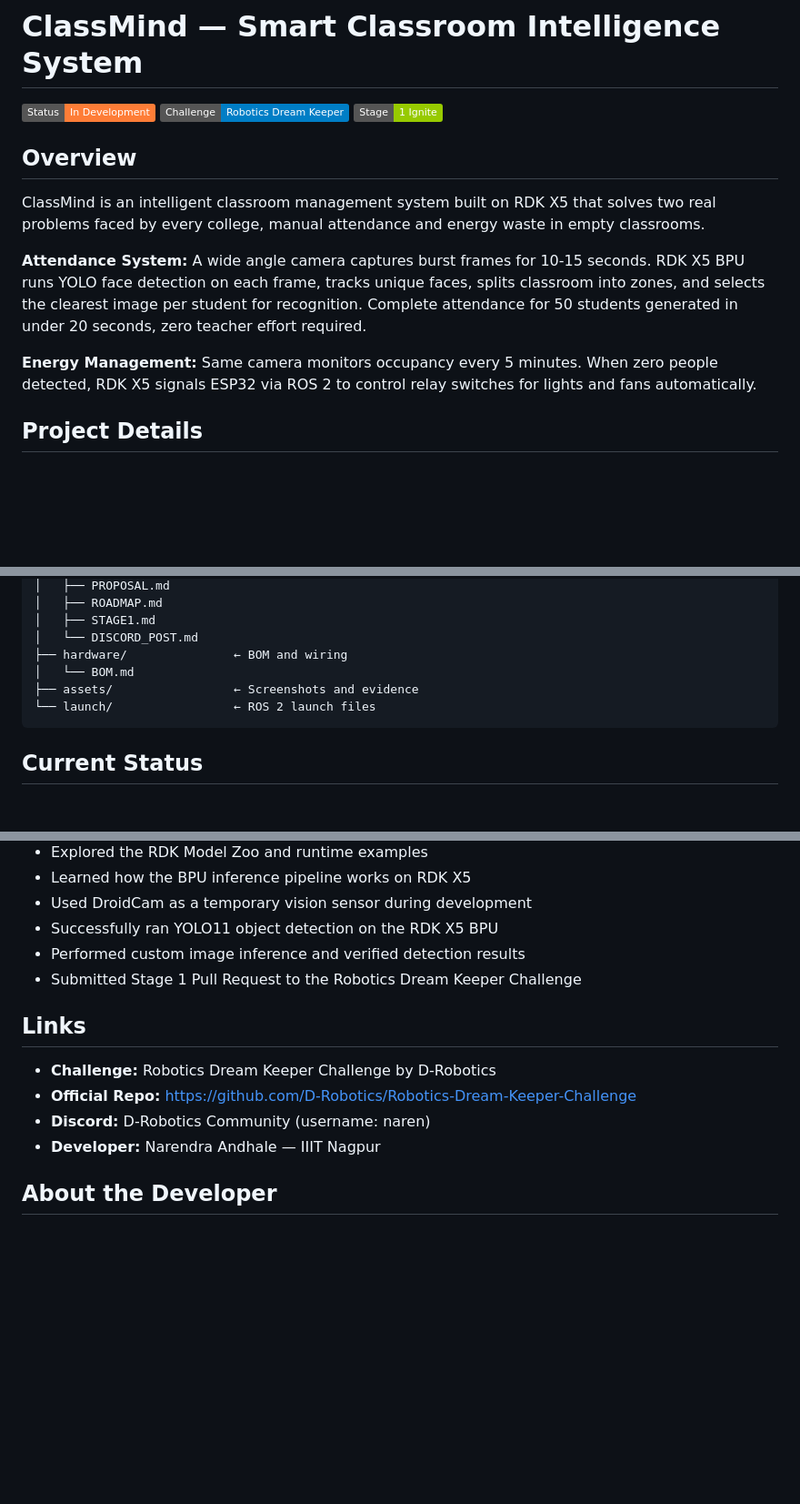
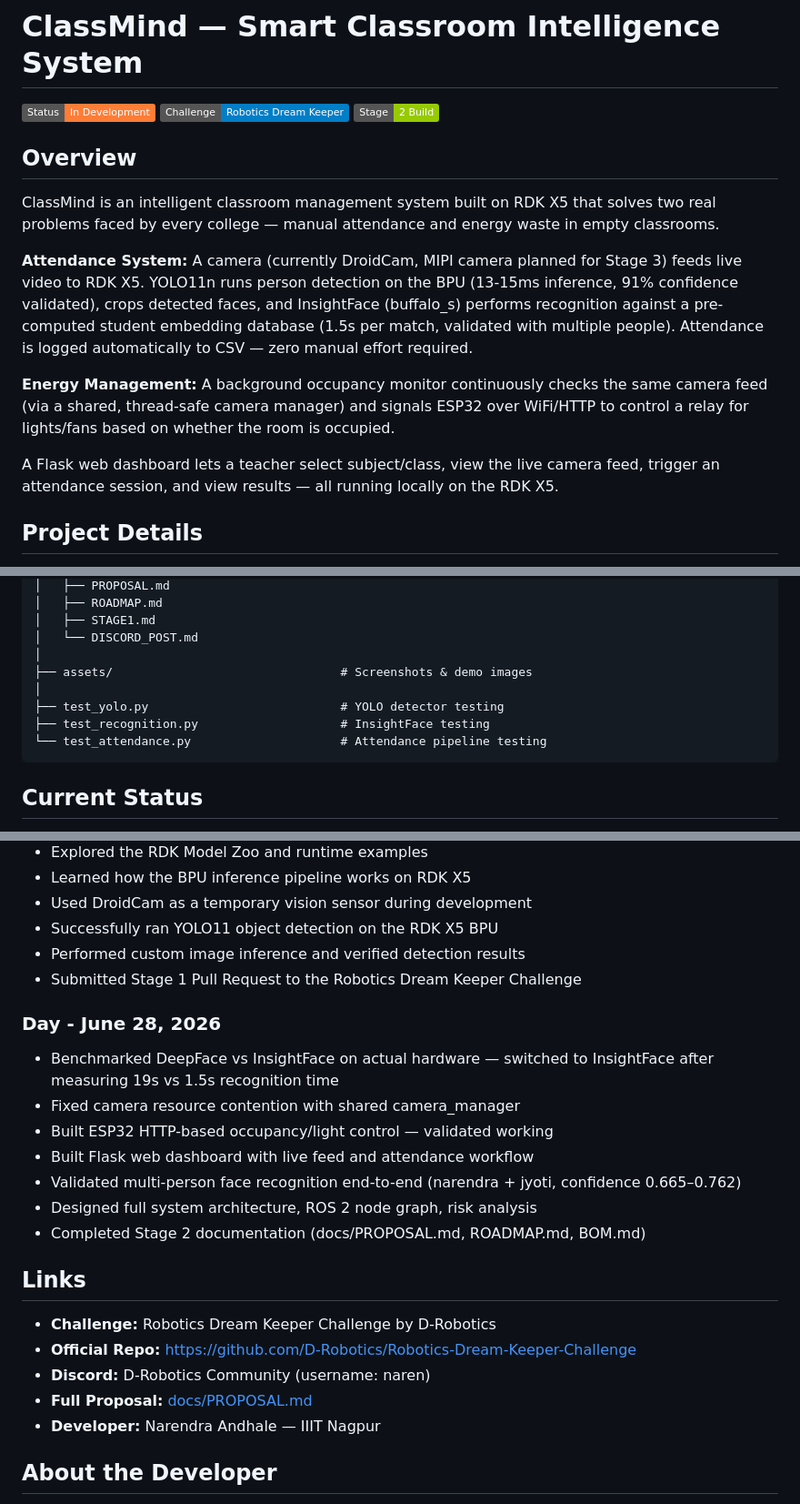
Before and after one commit to Nightrider1946/classmind-rdkx5, a Markdown page: README.md, 3 parts joined by grey strips. Shown at 91% size. Drawn GitHub-style; badges without logos; blank space fills up the shorter version.

````diff
--- a/README.md
+++ b/README.md
@@ -2,27 +2,30 @@
 
 ![Status](https://img.shields.io/badge/Status-In%20Development-orange)
 ![Challenge](https://img.shields.io/badge/Challenge-Robotics%20Dream%20Keeper-blue)
-![Stage](https://img.shields.io/badge/Stage-1%20Ignite-green)
+![Stage](https://img.shields.io/badge/Stage-2%20Build-green)
 
 ## Overview
 
-ClassMind is an intelligent classroom management system
-built on RDK X5 that solves two real problems faced by
-every college, manual attendance and energy waste in
-empty classrooms.
+ClassMind is an intelligent classroom management system built on RDK X5
+that solves two real problems faced by every college — manual attendance
+and energy waste in empty classrooms.
 
-**Attendance System:** A wide angle camera captures
-burst frames for 10-15 seconds. RDK X5 BPU runs YOLO
-face detection on each frame, tracks unique faces,
-splits classroom into zones, and selects the clearest
-image per student for recognition. Complete attendance
-for 50 students generated in under 20 seconds, zero
-teacher effort required.
+**Attendance System:** A camera (currently DroidCam, MIPI camera planned
+for Stage 3) feeds live video to RDK X5. YOLO11n runs person detection
+on the BPU (13-15ms inference, 91% confidence validated), crops detected
+faces, and InsightFace (buffalo_s) performs recognition against a
+pre-computed student embedding database (1.5s per match, validated with
+multiple people). Attendance is logged automatically to CSV — zero
+manual effort required.
 
-**Energy Management:** Same camera monitors occupancy
-every 5 minutes. When zero people detected, RDK X5
-signals ESP32 via ROS 2 to control relay switches for
-lights and fans automatically.
+**Energy Management:** A background occupancy monitor continuously
+checks the same camera feed (via a shared, thread-safe camera manager)
+and signals ESP32 over WiFi/HTTP to control a relay for lights/fans
+based on whether the room is occupied.
+
+A Flask web dashboard lets a teacher select subject/class, view the
+live camera feed, trigger an attendance session, and view results —
+all running locally on the RDK X5.
 
 ## Project Details
 
@@ -86,10 +136,12 @@ classmind-rdkx5/
 │   ├── ROADMAP.md
 │   ├── STAGE1.md
 │   └── DISCORD_POST.md
-├── hardware/               ← BOM and wiring
-│   └── BOM.md
-├── assets/                 ← Screenshots and evidence
-└── launch/                 ← ROS 2 launch files
+│
+├── assets/                                # Screenshots & demo images
+│
+├── test_yolo.py                           # YOLO detector testing
+├── test_recognition.py                    # InsightFace testing
+└── test_attendance.py                     # Attendance pipeline testing
 ```
 
 ## Current Status
@@ -141,11 +192,23 @@ classmind-rdkx5/
 - Performed custom image inference and verified detection results
 - Submitted Stage 1 Pull Request to the Robotics Dream Keeper Challenge
 
+### Day - June 28, 2026
+- Benchmarked DeepFace vs InsightFace on actual hardware — switched to
+  InsightFace after measuring 19s vs 1.5s recognition time
+- Fixed camera resource contention with shared camera_manager
+- Built ESP32 HTTP-based occupancy/light control — validated working
+- Built Flask web dashboard with live feed and attendance workflow
+- Validated multi-person face recognition end-to-end (narendra + jyoti,
+  confidence 0.665–0.762)
+- Designed full system architecture, ROS 2 node graph, risk analysis
+- Completed Stage 2 documentation (docs/PROPOSAL.md, ROADMAP.md, BOM.md)
+
 ## Links
 
 - **Challenge:** Robotics Dream Keeper Challenge by D-Robotics
 - **Official Repo:** https://github.com/D-Robotics/Robotics-Dream-Keeper-Challenge
 - **Discord:** D-Robotics Community (username: naren)
+- **Full Proposal:** [docs/PROPOSAL.md](docs/PROPOSAL.md)
 - **Developer:** Narendra Andhale — IIIT Nagpur
 
 ## About the Developer
````
Also changed, not shown: other parts of README.md (+73 -27 lines).
